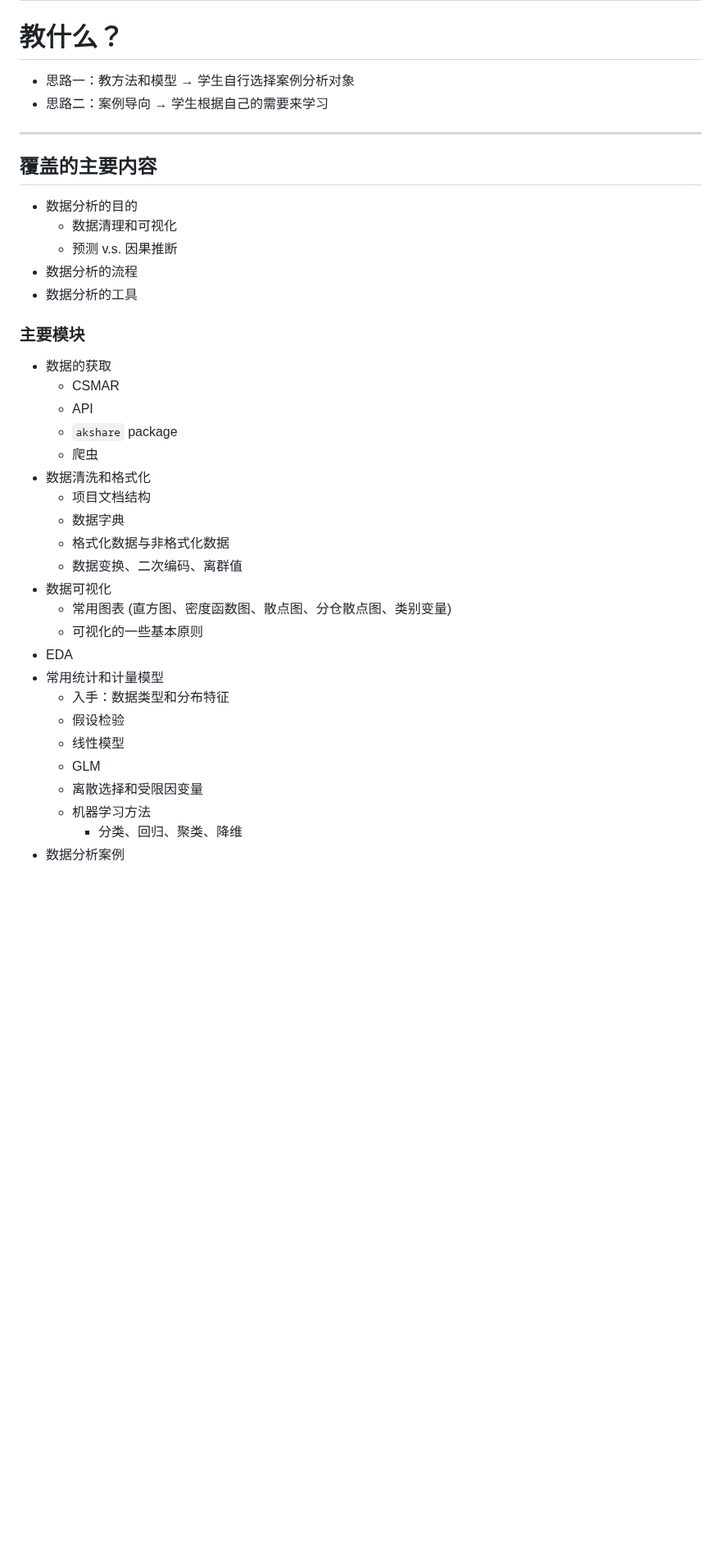
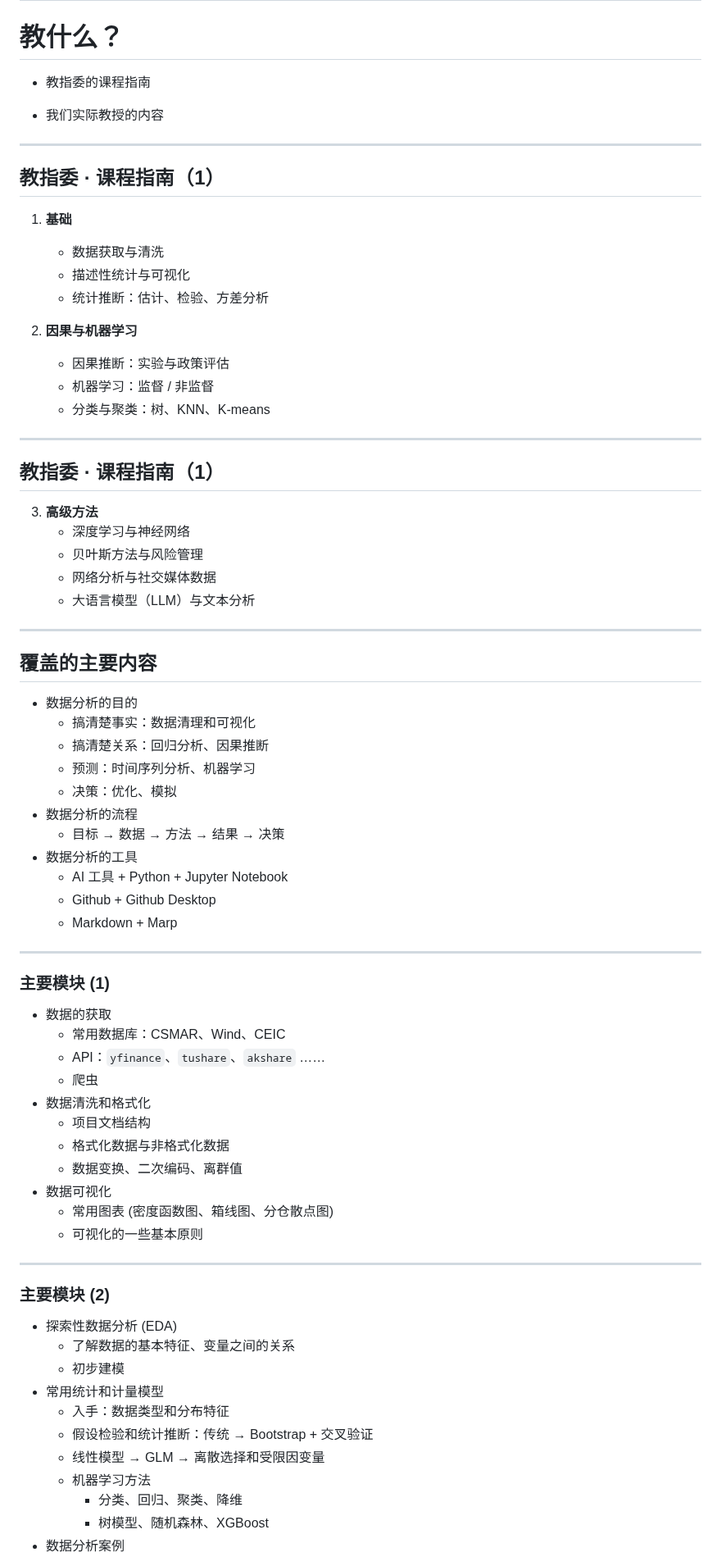
Before and after one commit to lianxhcn/ds, a Markdown page: slides/DS-share/DS-slides.md, the part around one of its changes. Shown at 82% size. Drawn GitHub-style; blank space fills up the shorter version.

```diff
--- a/slides/DS-share/DS-slides.md
+++ b/slides/DS-share/DS-slides.md
@@ -248,41 +305,78 @@ arlionn@163.com
 
 # 教什么？
 
-- 思路一：教方法和模型 &rarr; 学生自行选择案例分析对象
-- 思路二：案例导向 &rarr; 学生根据自己的需要来学习
+- 教指委的课程指南
+
+- 我们实际教授的内容
+
+---
+
+## 教指委 · 课程指南（1）
+
+1. **基础**
+   - 数据获取与清洗
+   - 描述性统计与可视化
+   - 统计推断：估计、检验、方差分析
+
+2. **因果与机器学习**
+   - 因果推断：实验与政策评估
+   - 机器学习：监督 / 非监督
+   - 分类与聚类：树、KNN、K-means
+
+---
+## 教指委 · 课程指南（1）
+3. **高级方法**
+   - 深度学习与神经网络
+   - 贝叶斯方法与风险管理
+   - 网络分析与社交媒体数据
+   - 大语言模型（LLM）与文本分析
+
 
 ---
 
 ## 覆盖的主要内容
 
 - 数据分析的目的
-  - 数据清理和可视化
-  - 预测 v.s. 因果推断
+  - 搞清楚事实：数据清理和可视化
+  - 搞清楚关系：回归分析、因果推断
+  - 预测：时间序列分析、机器学习
+  - 决策：优化、模拟
 - 数据分析的流程
+  - 目标 &rarr; 数据 &rarr; 方法 &rarr; 结果 &rarr; 决策
 - 数据分析的工具
+  - AI 工具 + Python + Jupyter Notebook
+  - Github + Github Desktop
+  - Markdown + Marp
 
-### 主要模块
+
+---
+
+### 主要模块 (1)
 
 - 数据的获取
-  - CSMAR
-  - API
-  - `akshare` package
+  - 常用数据库：CSMAR、Wind、CEIC
+  - API：`yfinance`、`tushare`、`akshare` ……
   - 爬虫
 - 数据清洗和格式化
   - 项目文档结构
-  - 数据字典
   - 格式化数据与非格式化数据
   - 数据变换、二次编码、离群值
 - 数据可视化
-  - 常用图表 (直方图、密度函数图、散点图、分仓散点图、类别变量)
+  - 常用图表 (密度函数图、箱线图、分仓散点图)
   - 可视化的一些基本原则
-- EDA
+
+---
+
+### 主要模块 (2)
+
+- 探索性数据分析 (EDA)
+  - 了解数据的基本特征、变量之间的关系
+  - 初步建模
 - 常用统计和计量模型
   - 入手：数据类型和分布特征
-  - 假设检验
-  - 线性模型
-  - GLM
-  - 离散选择和受限因变量
+  - 假设检验和统计推断：传统 &rarr; Bootstrap + 交叉验证
+  - 线性模型 &rarr; GLM &rarr; 离散选择和受限因变量
   - 机器学习方法
     - 分类、回归、聚类、降维
+    - 树模型、随机森林、XGBoost
 - 数据分析案例
```
Also changed, not shown: other parts of slides/DS-share/DS-slides.md (+103 -14 lines).
